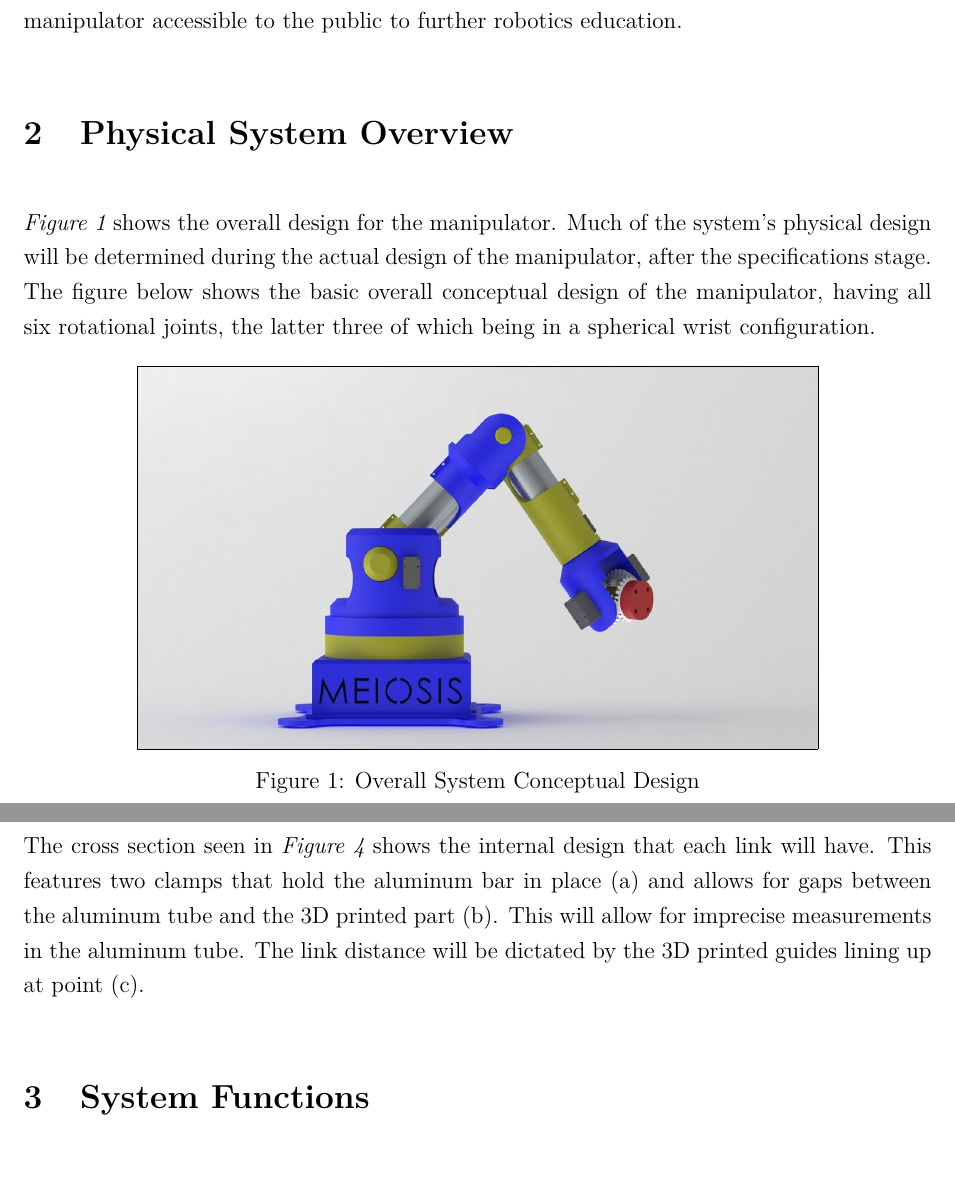
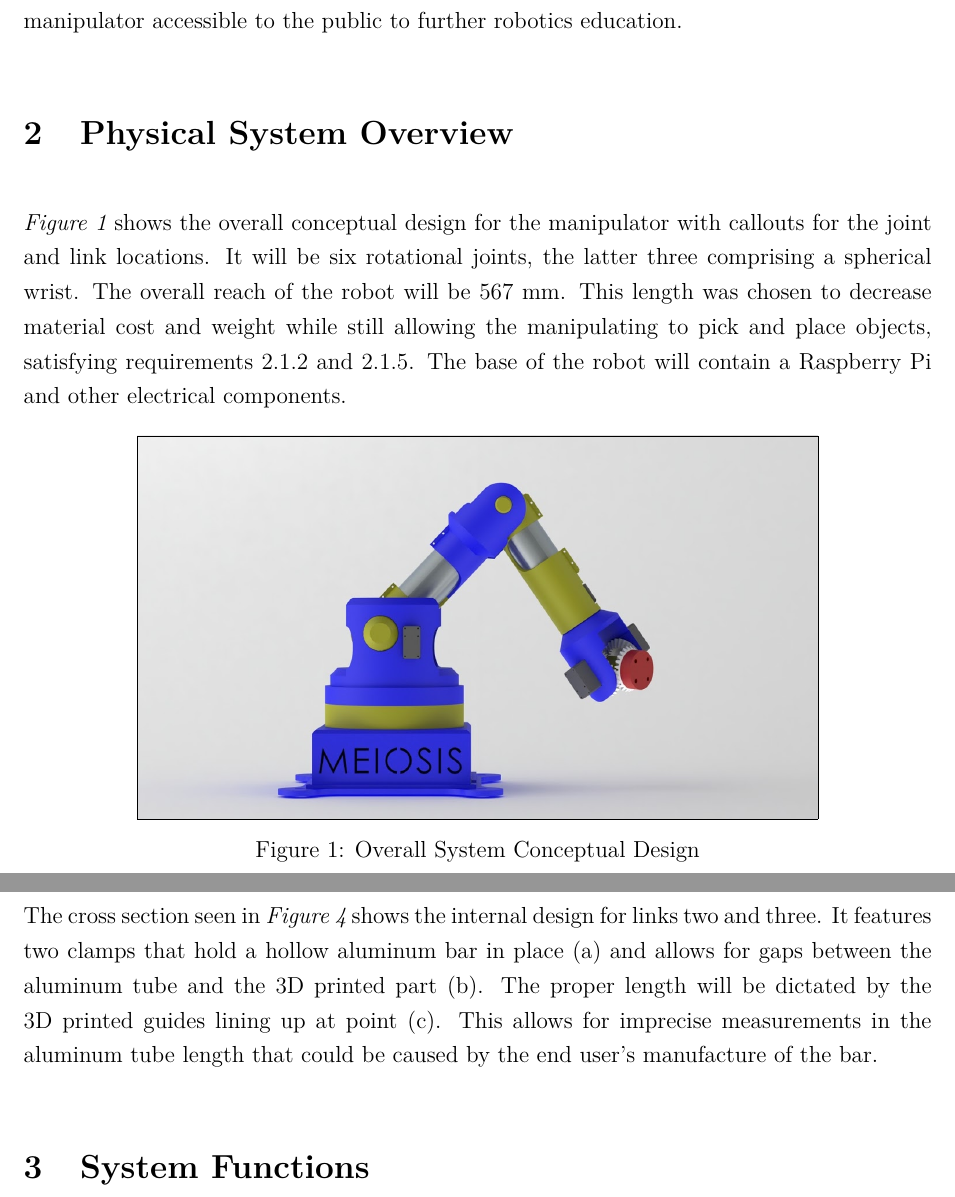
Before and after one commit to treydufrene/meiosis_dev, a LaTeX document (LaTeX/GCD/concept.tex): two parts of pages 3 and 6 of 12 before the commit and two parts of pages 3 and 7 of 13 after it, joined at a grey line, cut so that both start at the same text, the shorter picture padded with empty space. Compiled offline with pdfLaTeX.

Commit message:
final tex I think

```diff
--- a/LaTeX/GCD/concept.tex
+++ b/LaTeX/GCD/concept.tex
@@ -99,9 +99,9 @@
 \pagenumbering{arabic}
 \onehalfspacing
 \section{Introduction}
-The terminator T-2000 is a science-fiction spectacle of a manipulator-- until you see the price. Channeling the inspiration many high school students may have for robotics, MEIOSIS robotics aims to provide an affordable manipulator to educators and enthusiasts. MEIOSIS uses primarily 3-D printed components and easily accessible materials. Among these materials are a Raspberry PI , smart servos and metal tubing. These features create an open-source manipulator accessible to the public to further robotics education.
+The terminator T-2000 is a science-fiction spectacle of a robot -- until you see the price. Channeling the inspiration many high school students may have for robotics, MEIOSIS robotics aims to provide an affordable manipulator to educators and enthusiasts. MEIOSIS uses primarily 3-D printed components and easily accessible materials. Among these materials are a Raspberry PI , smart servos and metal tubing. These features create an open-source manipulator accessible to the public to further robotics education.
 \section{Physical System Overview}
-\emph{Figure \ref{fig:overall}} shows the overall design for the manipulator. Much of the system’s physical design will be determined during the actual design of the manipulator, after the specifications stage. The figure below shows the basic overall conceptual design of the manipulator, having all six rotational joints, the latter three of which being in a spherical wrist configuration.
+\emph{Figure \ref{fig:overall}} shows the overall conceptual design for the manipulator with callouts for the joint and link locations. It will be six rotational joints, the latter three comprising a spherical wrist. The overall reach of the robot will be 567 mm. This length was chosen to decrease material cost and weight while still allowing the manipulating to pick and place objects, satisfying requirements 2.1.2 and 2.1.5. The base of the robot will contain a Raspberry Pi and other electrical components.
 
 \begin{figure}[htp]
   \centering
@@ -150,7 +150,7 @@
   \label{fig:link2}
 \end{figure}
 \newpage
-The cross section seen in \emph{Figure \ref{fig:link2}} shows the internal design that each link will have. This features two clamps that hold the aluminum bar in place (a) and allows for gaps between the aluminum tube and the 3D printed part (b). This will allow for imprecise measurements in the aluminum tube. The link distance will be dictated by the 3D printed guides lining up at point (c).
+The cross section seen in \emph{Figure \ref{fig:link2}} shows the internal design for links two and three. It features two clamps that hold a hollow aluminum bar in place (a) and allows for gaps between the aluminum tube and the 3D printed part (b). The proper length will be dictated by the 3D printed guides lining up at point (c). This allows for imprecise measurements in the aluminum tube length that could be caused by the end user’s manufacture of the bar.
 
 \section{System Functions}
 The system can be divided into two subsystems: the electrical and software systems. The electrical subsystem includes the wiring and hardware computational components, power system, actuators with drivers, and sensors. The software subsystem includes the algorithm for the computational system.
```
Also changed, not shown: LaTeX/GCD/concept.tex (2 more changed lines), 7 other files.
